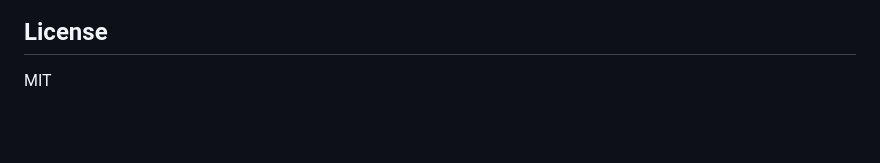
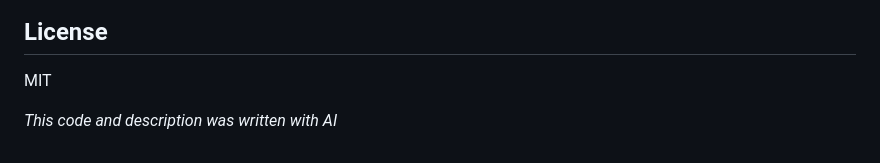
Before and after one commit to Dpam12/Ollama-GUI-for-web, a Markdown page: README.md, the part around the change. Rendered like a GitHub page; blank space fills up the shorter version.

Commit message:
Add AI authorship note to README

```diff
--- a/README.md
+++ b/README.md
@@ -110,3 +110,5 @@ All `/api/*` endpoints require the access token if one is set (via `Authorizatio
 ## License
 
 MIT
+
+*This code and description was written with AI*
```
